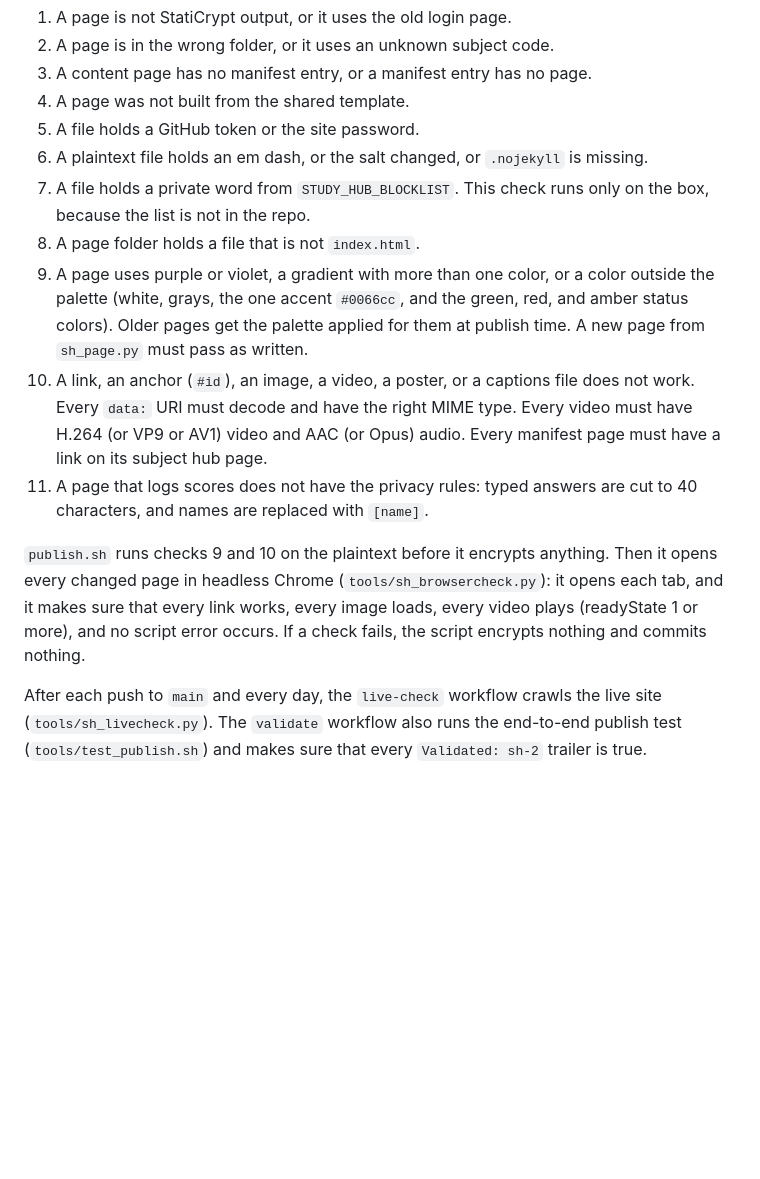
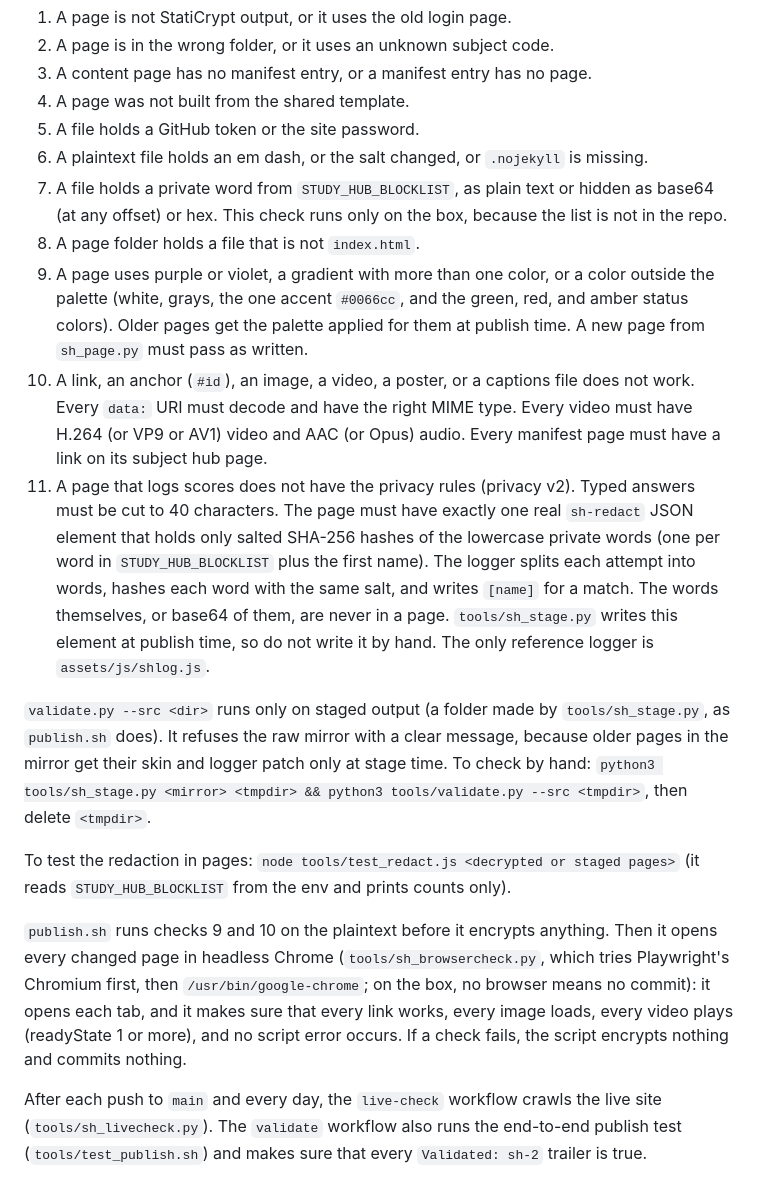
Before and after one commit to matrixmuskan/study-hub, a Markdown page: CONTRIBUTING-BOTS.md, the part around the change. Drawn GitHub-style; blank space fills up the shorter version.

Commit message:
Docs: privacy v2, staged-only validate --src, browser fallback

```diff
--- a/CONTRIBUTING-BOTS.md
+++ b/CONTRIBUTING-BOTS.md
@@ -189,12 +189,16 @@ Do these checks before each push:
 4. A page was not built from the shared template.
 5. A file holds a GitHub token or the site password.
 6. A plaintext file holds an em dash, or the salt changed, or `.nojekyll` is missing.
-7. A file holds a private word from `STUDY_HUB_BLOCKLIST`. This check runs only on the box, because the list is not in the repo.
+7. A file holds a private word from `STUDY_HUB_BLOCKLIST`, as plain text or hidden as base64 (at any offset) or hex. This check runs only on the box, because the list is not in the repo.
 8. A page folder holds a file that is not `index.html`.
 9. A page uses purple or violet, a gradient with more than one color, or a color outside the palette (white, grays, the one accent `#0066cc`, and the green, red, and amber status colors). Older pages get the palette applied for them at publish time. A new page from `sh_page.py` must pass as written.
 10. A link, an anchor (`#id`), an image, a video, a poster, or a captions file does not work. Every `data:` URI must decode and have the right MIME type. Every video must have H.264 (or VP9 or AV1) video and AAC (or Opus) audio. Every manifest page must have a link on its subject hub page.
-11. A page that logs scores does not have the privacy rules: typed answers are cut to 40 characters, and names are replaced with `[name]`.
+11. A page that logs scores does not have the privacy rules (privacy v2). Typed answers must be cut to 40 characters. The page must have exactly one real `sh-redact` JSON element that holds only salted SHA-256 hashes of the lowercase private words (one per word in `STUDY_HUB_BLOCKLIST` plus the first name). The logger splits each attempt into words, hashes each word with the same salt, and writes `[name]` for a match. The words themselves, or base64 of them, are never in a page. `tools/sh_stage.py` writes this element at publish time, so do not write it by hand. The only reference logger is `assets/js/shlog.js`.
 
-`publish.sh` runs checks 9 and 10 on the plaintext before it encrypts anything. Then it opens every changed page in headless Chrome (`tools/sh_browsercheck.py`): it opens each tab, and it makes sure that every link works, every image loads, every video plays (readyState 1 or more), and no script error occurs. If a check fails, the script encrypts nothing and commits nothing.
+`validate.py --src <dir>` runs only on staged output (a folder made by `tools/sh_stage.py`, as `publish.sh` does). It refuses the raw mirror with a clear message, because older pages in the mirror get their skin and logger patch only at stage time. To check by hand: `python3 tools/sh_stage.py <mirror> <tmpdir> && python3 tools/validate.py --src <tmpdir>`, then delete `<tmpdir>`.
+
+To test the redaction in pages: `node tools/test_redact.js <decrypted or staged pages>` (it reads `STUDY_HUB_BLOCKLIST` from the env and prints counts only).
+
+`publish.sh` runs checks 9 and 10 on the plaintext before it encrypts anything. Then it opens every changed page in headless Chrome (`tools/sh_browsercheck.py`, which tries Playwright's Chromium first, then `/usr/bin/google-chrome`; on the box, no browser means no commit): it opens each tab, and it makes sure that every link works, every image loads, every video plays (readyState 1 or more), and no script error occurs. If a check fails, the script encrypts nothing and commits nothing.
 
 After each push to `main` and every day, the `live-check` workflow crawls the live site (`tools/sh_livecheck.py`). The `validate` workflow also runs the end-to-end publish test (`tools/test_publish.sh`) and makes sure that every `Validated: sh-2` trailer is true.
```
